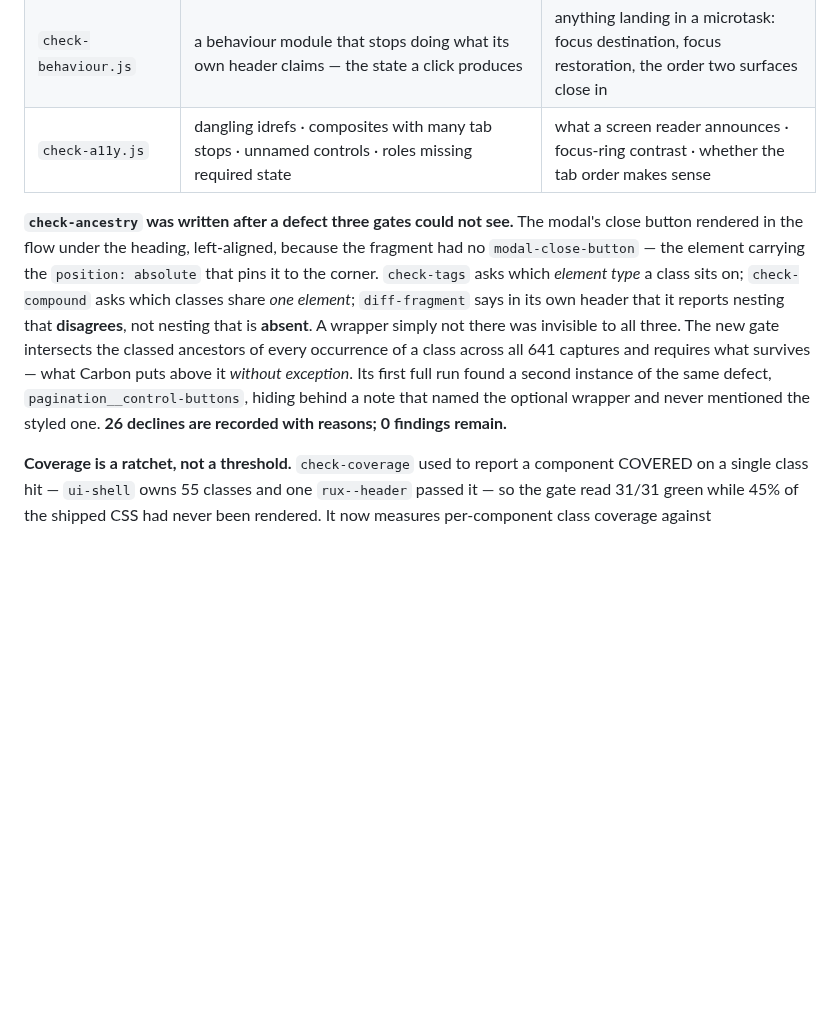
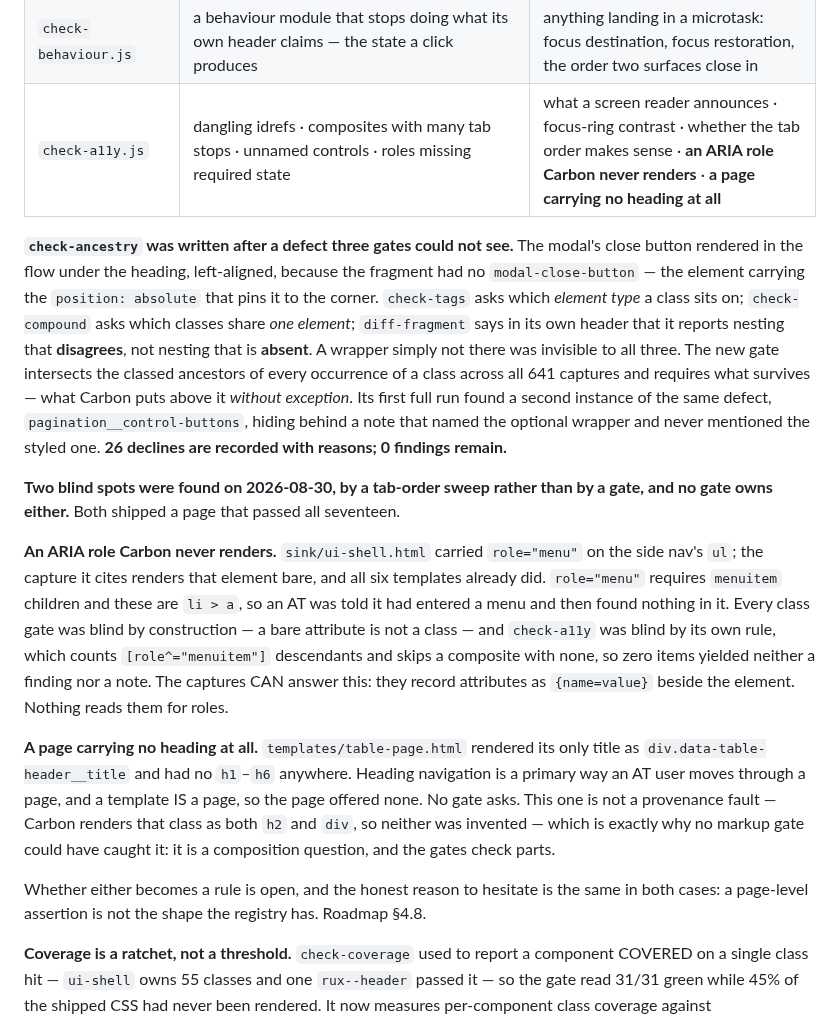
Before and after one commit to rux-sm/rux-ds, a Markdown page: README.md, the part around the change. GitHub-like rendering; blank space fills up the shorter version.

Commit message:
docs(gates): Record two blind spots
Both shipped a page that passed all seventeen gates, and both were
found by a tab-order sweep on 2026-08-30 rather than by any gate.

AN ARIA ROLE CARBON NEVER RENDERS.  sink/ui-shell.html carried
role="menu" on the side nav ul; the capture it cites renders the
element bare and all six templates already did.  Every class gate is
blind by construction -- a bare attribute is not a class -- and
check-a11y is blind by its own rule, which counts [role^=menuitem]
descendants and skips a composite with none.  Worth saying: the
captures CAN answer this, recording attributes beside the element.
Nothing reads them for roles.

A PAGE CARRYING NO HEADING AT ALL.  templates/table-page.html had no
h1-h6 anywhere.  Not a provenance fault -- Carbon renders that class
as both h2 and div -- which is why no markup gate could have caught
it.  It is a composition question and the gates check parts.

Added to check-a11y's "Blind to" cell, since it is the gate that
reads roles, with the reasoning below the table beside
check-ancestry's.  Whether either becomes a rule stays open, and the
hesitation is recorded with it: a page-level assertion is not the
shape the registry has.

```diff
--- a/README.md
+++ b/README.md
@@ -216,7 +216,7 @@ Seventeen, because none is sufficient alone — see roadmap §4.1.2 for the bug
 | `check-runtime-classes.js` | a class in the markup that no longer exists once the modules have run — what `check-coverage` counts and nobody sees | anything behind an interaction; it is load-time only |
 | `check-spacing.js` | a box property that disagrees with what Carbon computes for the same class set, read from `docs/carbon-react-spacing.json` | whether the value is RIGHT — only whether it matches Carbon; a class set neither side renders |
 | `check-behaviour.js` | a behaviour module that stops doing what its own header claims — the state a click produces | anything landing in a microtask: focus destination, focus restoration, the order two surfaces close in |
-| `check-a11y.js` | dangling idrefs · composites with many tab stops · unnamed controls · roles missing required state | what a screen reader announces · focus-ring contrast · whether the tab order makes sense |
+| `check-a11y.js` | dangling idrefs · composites with many tab stops · unnamed controls · roles missing required state | what a screen reader announces · focus-ring contrast · whether the tab order makes sense · **an ARIA role Carbon never renders** · **a page carrying no heading at all** |
 
 **`check-ancestry` was written after a defect three gates could not see.** The modal's
 close button rendered in the flow under the heading, left-aligned, because the fragment
@@ -230,6 +230,28 @@ puts above it *without exception*. Its first full run found a second instance of
 defect, `pagination__control-buttons`, hiding behind a note that named the optional
 wrapper and never mentioned the styled one. **26 declines are recorded with reasons; 0
 findings remain.**
+
+**Two blind spots were found on 2026-08-30, by a tab-order sweep rather than by a gate,
+and no gate owns either.** Both shipped a page that passed all seventeen.
+
+**An ARIA role Carbon never renders.** `sink/ui-shell.html` carried `role="menu"` on the
+side nav's `ul`; the capture it cites renders that element bare, and all six templates
+already did. `role="menu"` requires `menuitem` children and these are `li > a`, so an AT
+was told it had entered a menu and then found nothing in it. Every class gate was blind
+by construction — a bare attribute is not a class — and `check-a11y` was blind by its own
+rule, which counts `[role^="menuitem"]` descendants and skips a composite with none, so
+zero items yielded neither a finding nor a note. The captures CAN answer this: they record
+attributes as `{name=value}` beside the element. Nothing reads them for roles.
+
+**A page carrying no heading at all.** `templates/table-page.html` rendered its only title
+as `div.data-table-header__title` and had no `h1`–`h6` anywhere. Heading navigation is a
+primary way an AT user moves through a page, and a template IS a page, so the page offered
+none. No gate asks. This one is not a provenance fault — Carbon renders that class as both
+`h2` and `div`, so neither was invented — which is exactly why no markup gate could have
+caught it: it is a composition question, and the gates check parts.
+
+Whether either becomes a rule is open, and the honest reason to hesitate is the same in
+both cases: a page-level assertion is not the shape the registry has. Roadmap §4.8.
 
 **Coverage is a ratchet, not a threshold.** `check-coverage` used to report a component
 COVERED on a single class hit — `ui-shell` owns 55 classes and one `rux--header` passed
```
